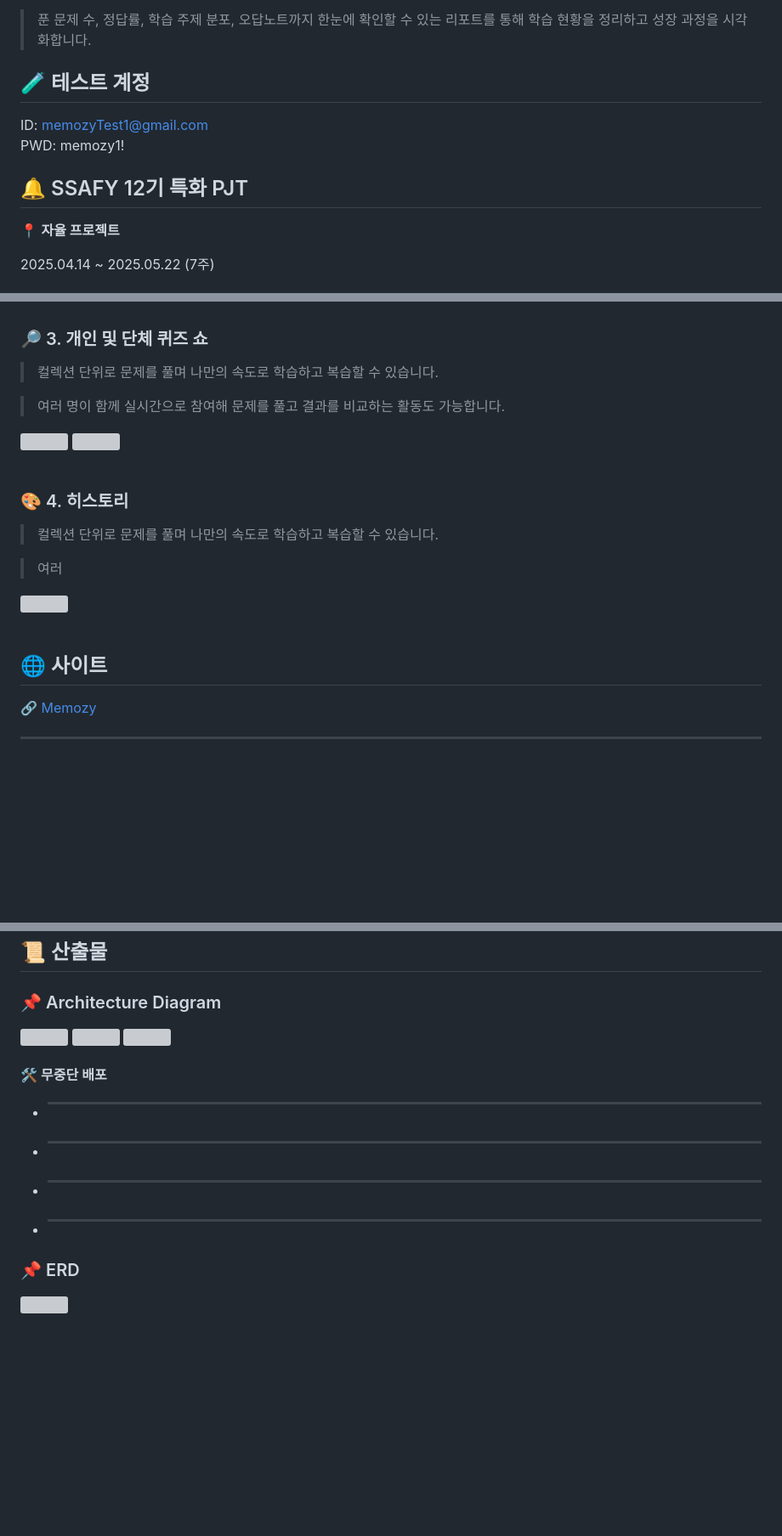
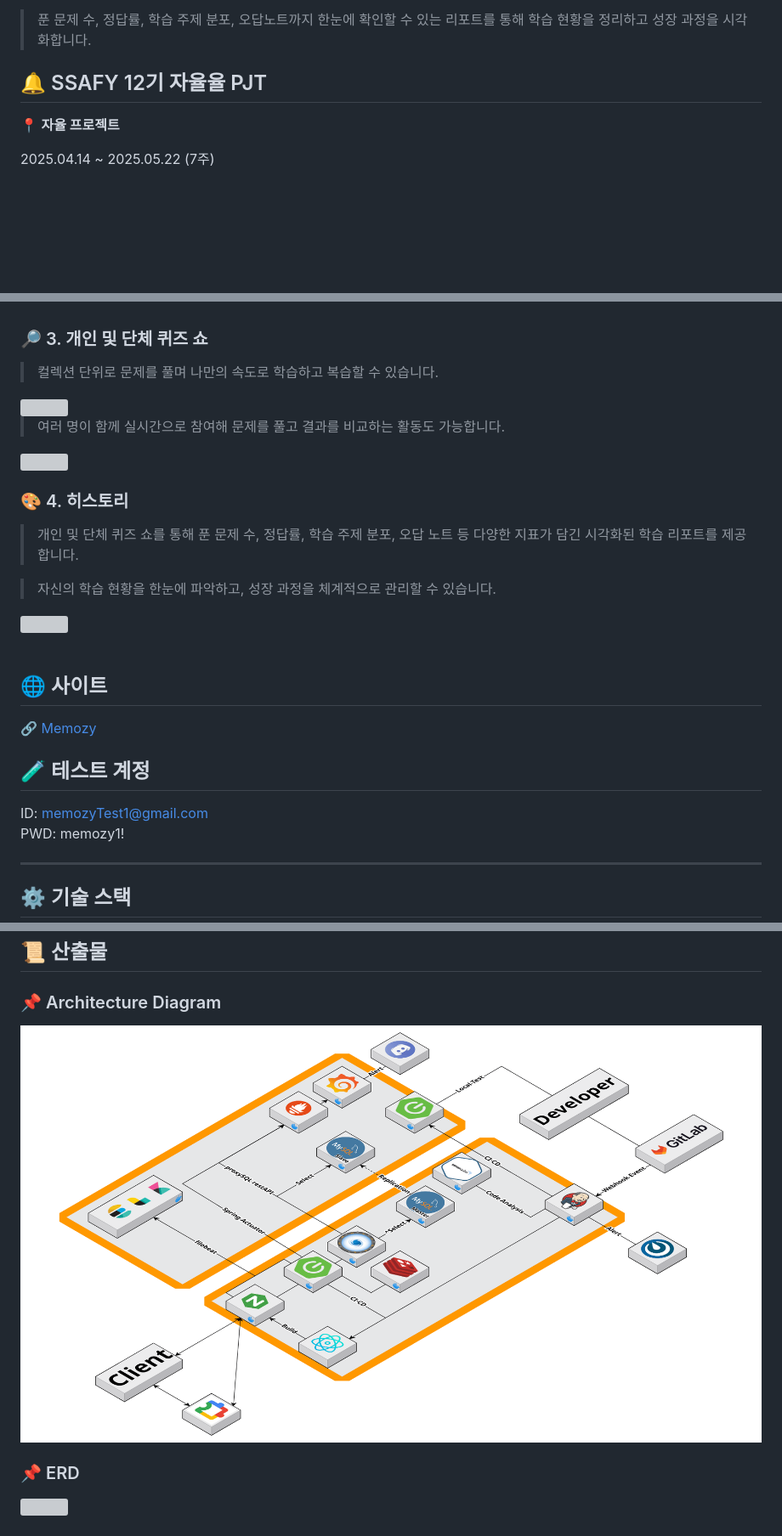
Before and after one commit to Owhen-Min/Memozy_web, a Markdown page: README.md, 3 parts joined by grey strips. Shown: that part at 85% size. GitHub-like rendering; pictures changed too: img/infra.png (added); blank space fills up the shorter version; grey boxes are pictures that could not be loaded.

Commit message:
chore: readme 작성중..

```diff
--- a/README.md
+++ b/README.md
@@ -18,11 +18,7 @@
 📊 **문제 풀이 기록과 학습 리포트 제공**
 > 푼 문제 수, 정답률, 학습 주제 분포, 오답노트까지 한눈에 확인할 수 있는 리포트를 통해 학습 현황을 정리하고 성장 과정을 시각화합니다.
 
-## 🧪 테스트 계정
-ID: memozyTest1@gmail.com  <br>
-PWD: memozy1!
-
-## 🔔 SSAFY 12기 특화 PJT
+## 🔔 SSAFY 12기 자율율 PJT
 
 📍 **자율 프로젝트**
 
@@ -55,6 +54,4 @@ PWD: memozy1!
 ### 🔎 3. 개인 및 단체 퀴즈 쇼
 > 컬렉션 단위로 문제를 풀며 나만의 속도로 학습하고 복습할 수 있습니다.
 
-> 여러 명이 함께 실시간으로 참여해 문제를 풀고 결과를 비교하는 활동도 가능합니다.
-
 <div style="display: flex; justify-content: space-between;">
@@ -63,11 +59,14 @@ PWD: memozy1!
 </div>
 
-<br>
+> 여러 명이 함께 실시간으로 참여해 문제를 풀고 결과를 비교하는 활동도 가능합니다.
+<div style="display: flex; justify-content: space-between;">
+  <img alt='' src="./img/multiquiz.gif" style="width: 100%; height: 500;">
+</div>
 
 ### 🎨 4. 히스토리
-> 컬렉션 단위로 문제를 풀며 나만의 속도로 학습하고 복습할 수 있습니다.
+> 개인 및 단체 퀴즈 쇼를 통해 푼 문제 수, 정답률, 학습 주제 분포, 오답 노트 등 다양한 지표가 담긴 시각화된 학습 리포트를 제공합니다.
 
-> 여러
+> 자신의 학습 현황을 한눈에 파악하고, 성장 과정을 체계적으로 관리할 수 있습니다.
 
 
 
@@ -82,4 +81,8 @@ PWD: memozy1!
 
 🔗 [Memozy](https://memozy.site/)
 
+## 🧪 테스트 계정
+ID: memozyTest1@gmail.com  <br>
+PWD: memozy1!
+
 ---
@@ -149,17 +151,7 @@ PWD: memozy1!
 
 ## 📜 산출물
 ### 📌 Architecture Diagram
-<img src="img/System_Architecture.png">
-<img src="img/System_Architecture2.png">
-<img src="img/pipeline.png">
-
-#### 🛠️ 무중단 배포
-
-- ****
-- ****
-- ****
-- ****
-
+<img src="img/infra.png">
 
 
 ### 📌 ERD
```
Also changed, not shown: other parts of README.md (+13 -12 lines), 4 other files.
